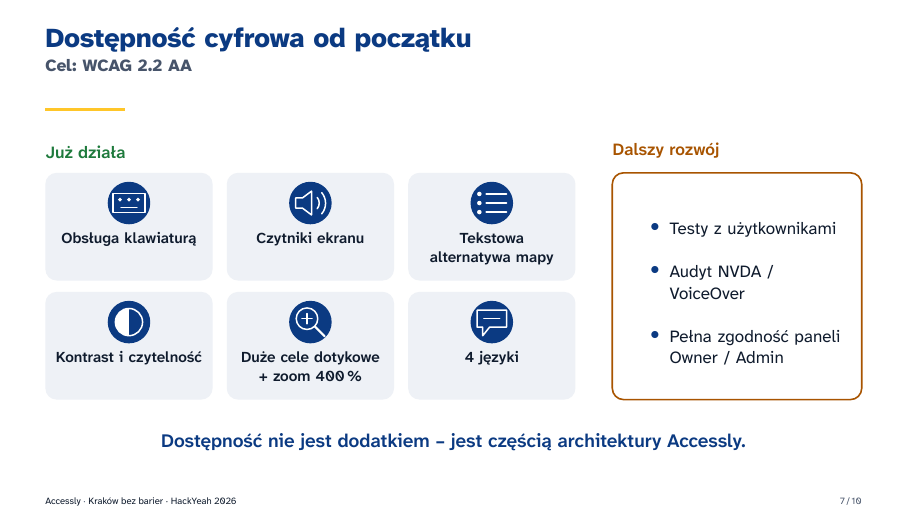
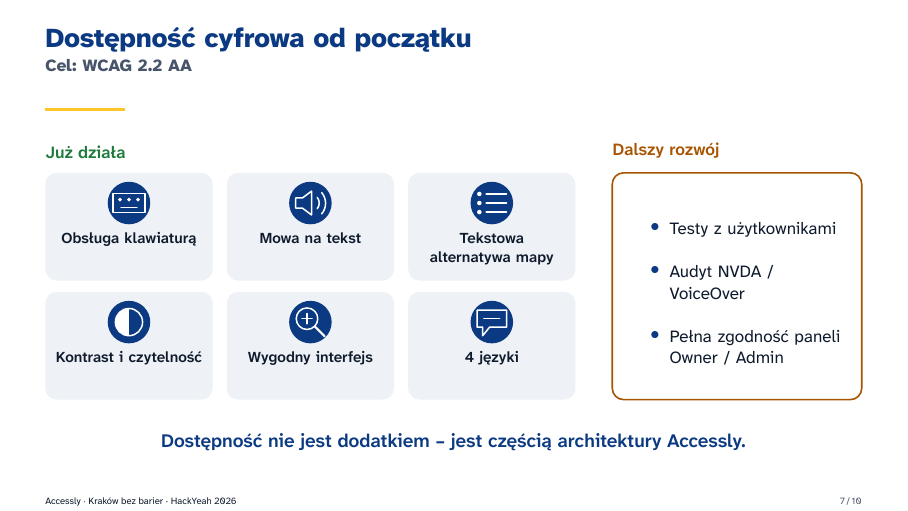
Before and after one commit to HakerSII/Accessly-docs, LaTeX slides (prezentacja/main.tex, which reads prezentacja/slides/07-dostepnosc.tex): page 7 of 10. Compiled offline with XeLaTeX.

Commit message:
Slide 07 dostepnosc improvements

```diff
--- a/prezentacja/slides/07-dostepnosc.tex
+++ b/prezentacja/slides/07-dostepnosc.tex
@@ -7,10 +7,10 @@
     % Sekcja 1: już działa (siatka 3 × 2)
     \node[anchor=south west,inner sep=0pt,font=\small\bfseries,text=accOk] at (0,0.5) {Już działa};
     \accesscard{14.75}{-11.5}{keyboard}{Obsługa klawiaturą}
-    \accesscard{46.75}{-11.5}{speaker}{Czytniki ekranu}
+    \accesscard{46.75}{-11.5}{speaker}{Mowa na tekst}
     \accesscard{78.75}{-11.5}{listlines}{Tekstowa alternatywa mapy}
     \accesscard{14.75}{-32.5}{contrast}{Kontrast i~czytelność}
-    \accesscard{46.75}{-32.5}{zoom}{Duże cele dotykowe + zoom 400\,\%}
+    \accesscard{46.75}{-32.5}{zoom}{Wygodny interfejs}
     \accesscard{78.75}{-32.5}{bubble}{4~języki}
 
     % Sekcja 2: kolejny krok
```
Also changed, not shown: prezentacja/Accessly-Krakow-bez-barier.pdf.
